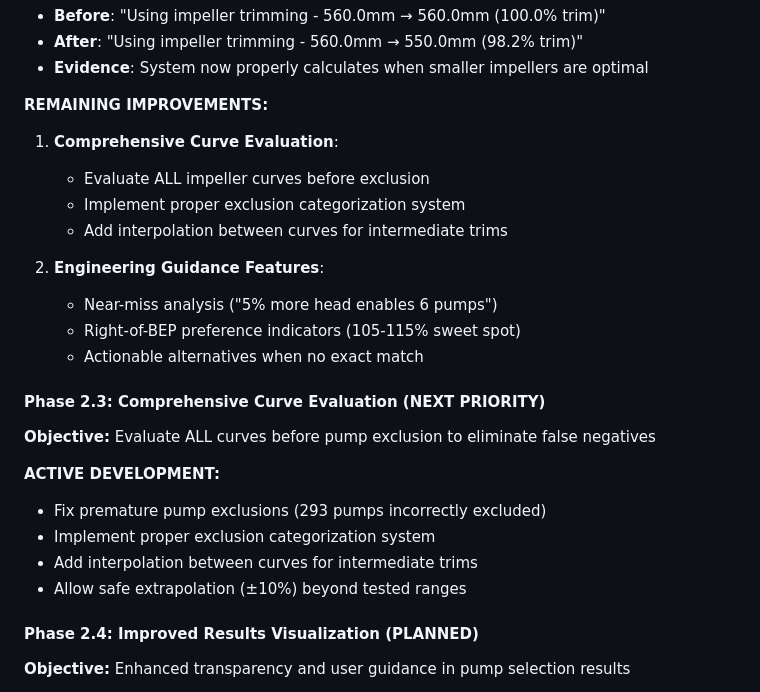
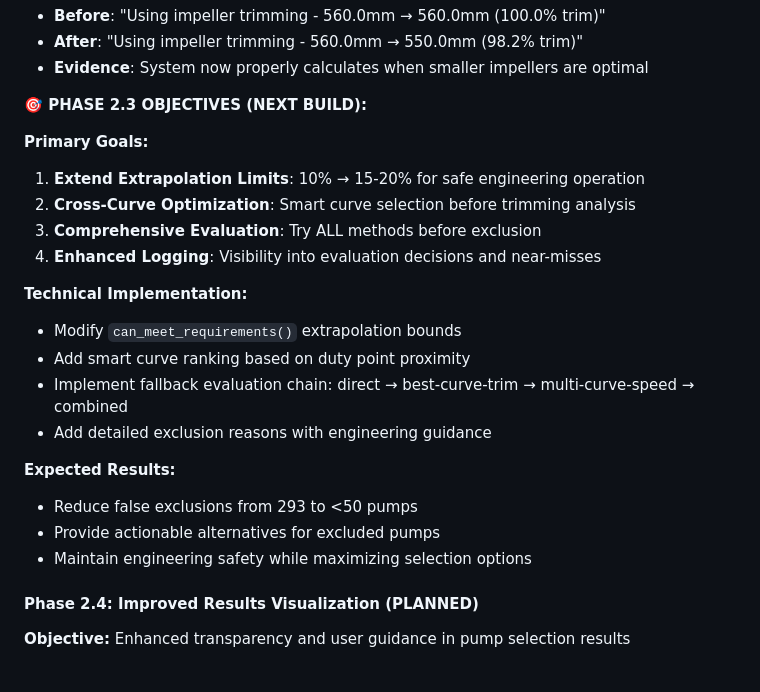
Before and after one commit to TrevorAtMeetings/ape_base_1, a Markdown page: replit.md, the part around the change. Rendered like a GitHub page.

Commit message:
Refine pump selection by enhancing curve analysis and evaluation strategies
Improve pump selection logic by adjusting extrapolation limits and evaluation methods.

Replit-Commit-Author: Agent
Replit-Commit-Session-Id: 3d5559dc-83b1-4756-b31e-9f96c38238e7
Replit-Commit-Checkpoint-Type: full_checkpoint
Replit-Commit-Screenshot-Url: https://storage.googleapis.com/screenshot-production-us-central1/2b3cf6c9-194e-4f41-a916-261c173c707c/3d5559dc-83b1-4756-b31e-9f96c38238e7/drguqvC

```diff
--- a/replit.md
+++ b/replit.md
@@ -90,25 +90,26 @@ The process involves capturing user input, loading pump data, evaluating pumps a
 - **After**: "Using impeller trimming - 560.0mm → 550.0mm (98.2% trim)"
 - **Evidence**: System now properly calculates when smaller impellers are optimal
 
-**REMAINING IMPROVEMENTS:**
-1. **Comprehensive Curve Evaluation**:
-   - Evaluate ALL impeller curves before exclusion
-   - Implement proper exclusion categorization system
-   - Add interpolation between curves for intermediate trims
+**🎯 PHASE 2.3 OBJECTIVES (NEXT BUILD):**
 
-2. **Engineering Guidance Features**:
-   - Near-miss analysis ("5% more head enables 6 pumps")
-   - Right-of-BEP preference indicators (105-115% sweet spot)
-   - Actionable alternatives when no exact match
+**Primary Goals:**
+1. **Extend Extrapolation Limits**: 10% → 15-20% for safe engineering operation
+2. **Cross-Curve Optimization**: Smart curve selection before trimming analysis
+3. **Comprehensive Evaluation**: Try ALL methods before exclusion
+4. **Enhanced Logging**: Visibility into evaluation decisions and near-misses
 
-#### **Phase 2.3: Comprehensive Curve Evaluation (NEXT PRIORITY)**
-**Objective:** Evaluate ALL curves before pump exclusion to eliminate false negatives
+**Technical Implementation:**
+- Modify `can_meet_requirements()` extrapolation bounds
+- Add smart curve ranking based on duty point proximity
+- Implement fallback evaluation chain: direct → best-curve-trim → multi-curve-speed → combined
+- Add detailed exclusion reasons with engineering guidance
 
-**ACTIVE DEVELOPMENT:**
-- Fix premature pump exclusions (293 pumps incorrectly excluded)
-- Implement proper exclusion categorization system
-- Add interpolation between curves for intermediate trims
-- Allow safe extrapolation (±10%) beyond tested ranges
+**Expected Results:**
+- Reduce false exclusions from 293 to <50 pumps
+- Provide actionable alternatives for excluded pumps
+- Maintain engineering safety while maximizing selection options
+
+
 
 #### **Phase 2.4: Improved Results Visualization (PLANNED)**
 **Objective:** Enhanced transparency and user guidance in pump selection results
```
